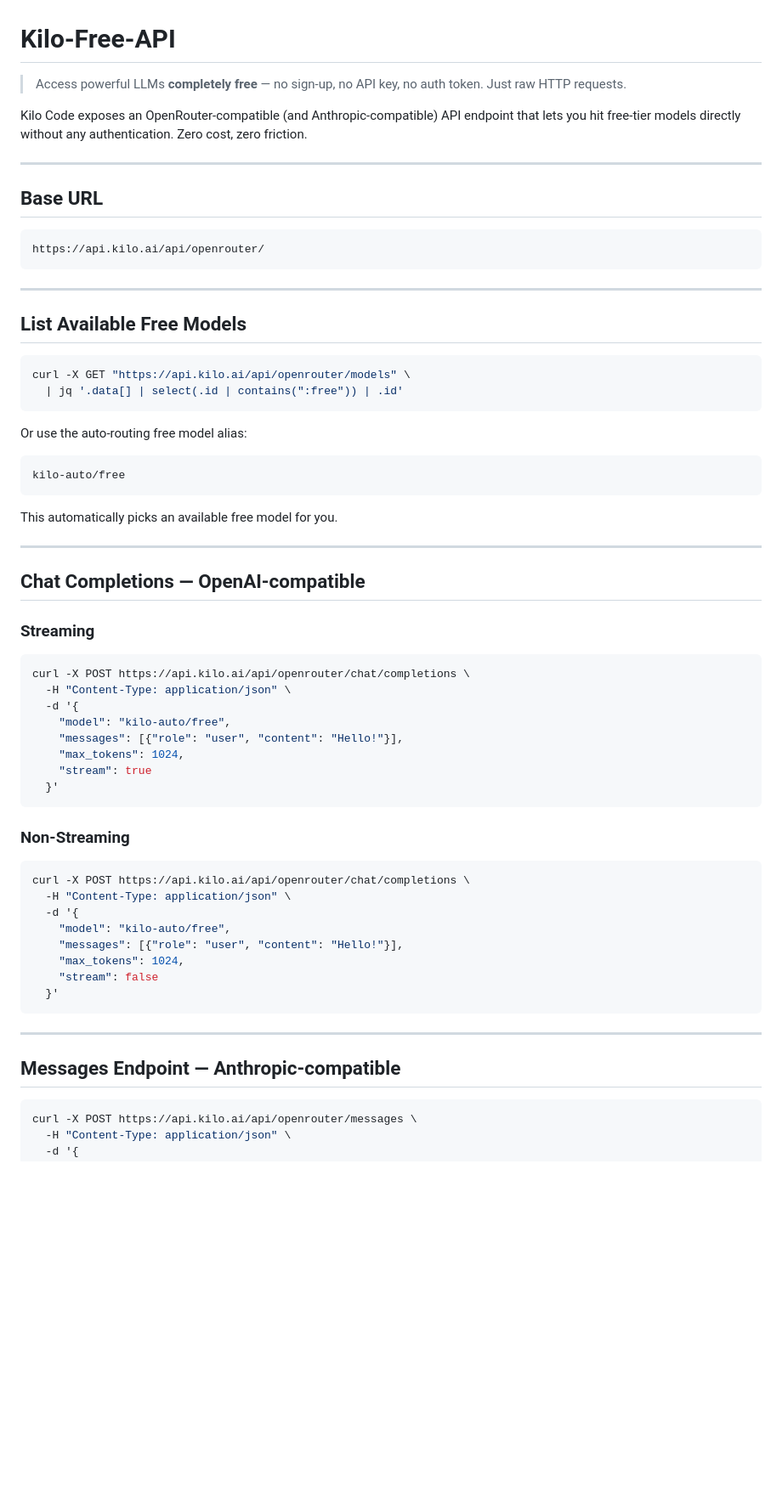
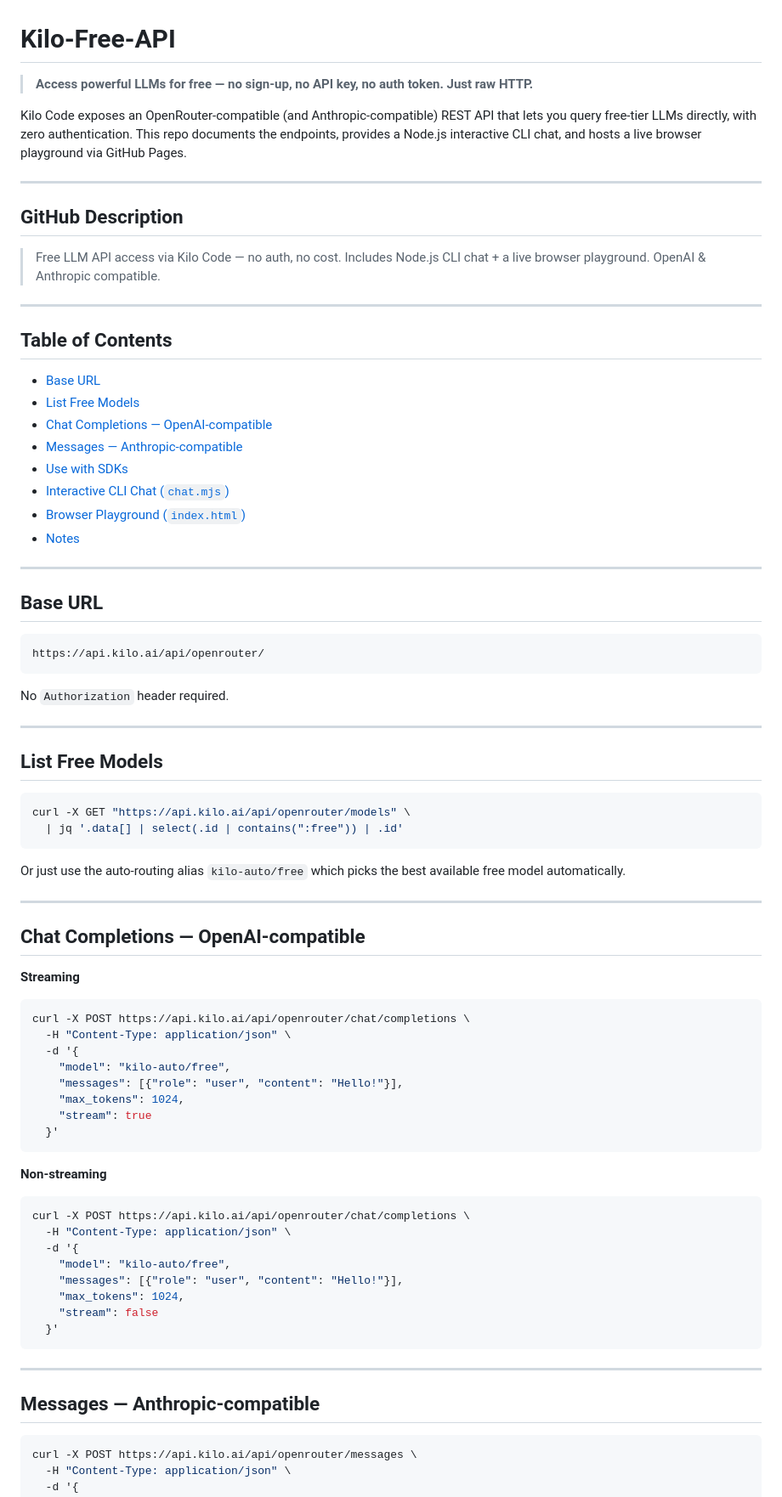
Before and after one commit to mishakokzx/Kilo-Free-API, a Markdown page: README.md, the part around one of its changes. Shown at 85% size. Drawn GitHub-style; blank space fills up the shorter version.

````diff
--- a/README.md
+++ b/README.md
@@ -1,8 +1,27 @@
 # Kilo-Free-API
 
-> Access powerful LLMs **completely free** — no sign-up, no API key, no auth token. Just raw HTTP requests.
+> **Access powerful LLMs for free — no sign-up, no API key, no auth token. Just raw HTTP.**
 
-Kilo Code exposes an OpenRouter-compatible (and Anthropic-compatible) API endpoint that lets you hit free-tier models directly without any authentication. Zero cost, zero friction.
+Kilo Code exposes an OpenRouter-compatible (and Anthropic-compatible) REST API that lets you query free-tier LLMs directly, with zero authentication. This repo documents the endpoints, provides a Node.js interactive CLI chat, and hosts a live browser playground via GitHub Pages.
+
+---
+
+## GitHub Description
+
+> Free LLM API access via Kilo Code — no auth, no cost. Includes Node.js CLI chat + a live browser playground. OpenAI & Anthropic compatible.
+
+---
+
+## Table of Contents
+
+- [Base URL](#base-url)
+- [List Free Models](#list-free-models)
+- [Chat Completions — OpenAI-compatible](#chat-completions--openai-compatible)
+- [Messages — Anthropic-compatible](#messages--anthropic-compatible)
+- [Use with SDKs](#use-with-sdks)
+- [Interactive CLI Chat (`chat.mjs`)](#interactive-cli-chat-chatmjs)
+- [Browser Playground (`index.html`)](#browser-playground-indexhtml)
+- [Notes](#notes)
 
 ---
 
@@ -12,28 +31,24 @@ Kilo Code exposes an OpenRouter-compatible (and Anthropic-compatible) API endpoi
 https://api.kilo.ai/api/openrouter/
 ```
 
+No `Authorization` header required.
+
 ---
 
-## List Available Free Models
+## List Free Models
 
 ```bash
 curl -X GET "https://api.kilo.ai/api/openrouter/models" \
   | jq '.data[] | select(.id | contains(":free")) | .id'
 ```
 
-Or use the auto-routing free model alias:
-
-```
-kilo-auto/free
-```
-
-This automatically picks an available free model for you.
+Or just use the auto-routing alias `kilo-auto/free` which picks the best available free model automatically.
 
 ---
 
 ## Chat Completions — OpenAI-compatible
 
-### Streaming
+**Streaming**
 
 ```bash
 curl -X POST https://api.kilo.ai/api/openrouter/chat/completions \
@@ -46,7 +61,7 @@ curl -X POST https://api.kilo.ai/api/openrouter/chat/completions \
   }'
 ```
 
-### Non-Streaming
+**Non-streaming**
 
 ```bash
 curl -X POST https://api.kilo.ai/api/openrouter/chat/completions \
@@ -61,7 +76,7 @@ curl -X POST https://api.kilo.ai/api/openrouter/chat/completions \
 
 ---
 
-## Messages Endpoint — Anthropic-compatible
+## Messages — Anthropic-compatible
 
 ```bash
 curl -X POST https://api.kilo.ai/api/openrouter/messages \
````
Also changed, not shown: other parts of README.md (+89 -15 lines).
